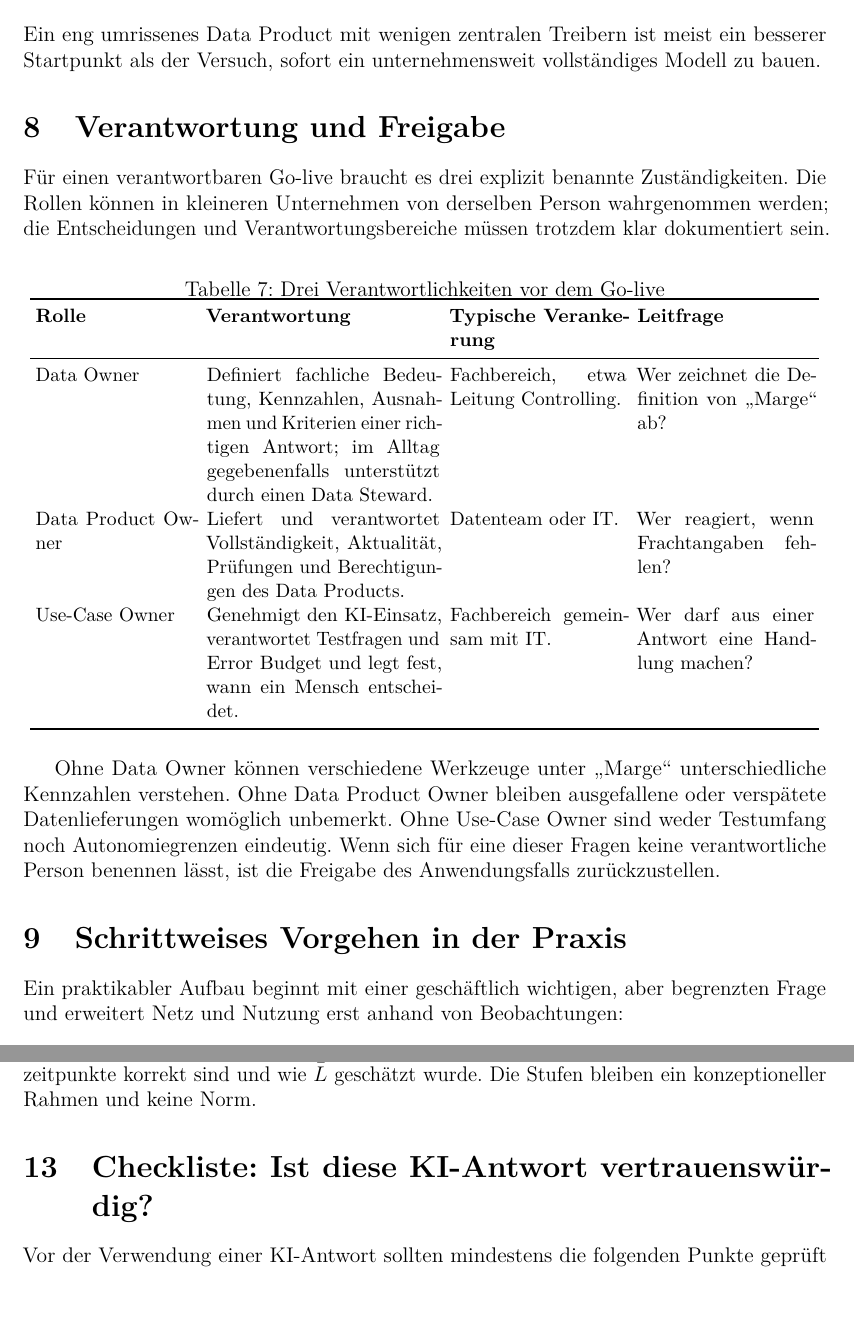
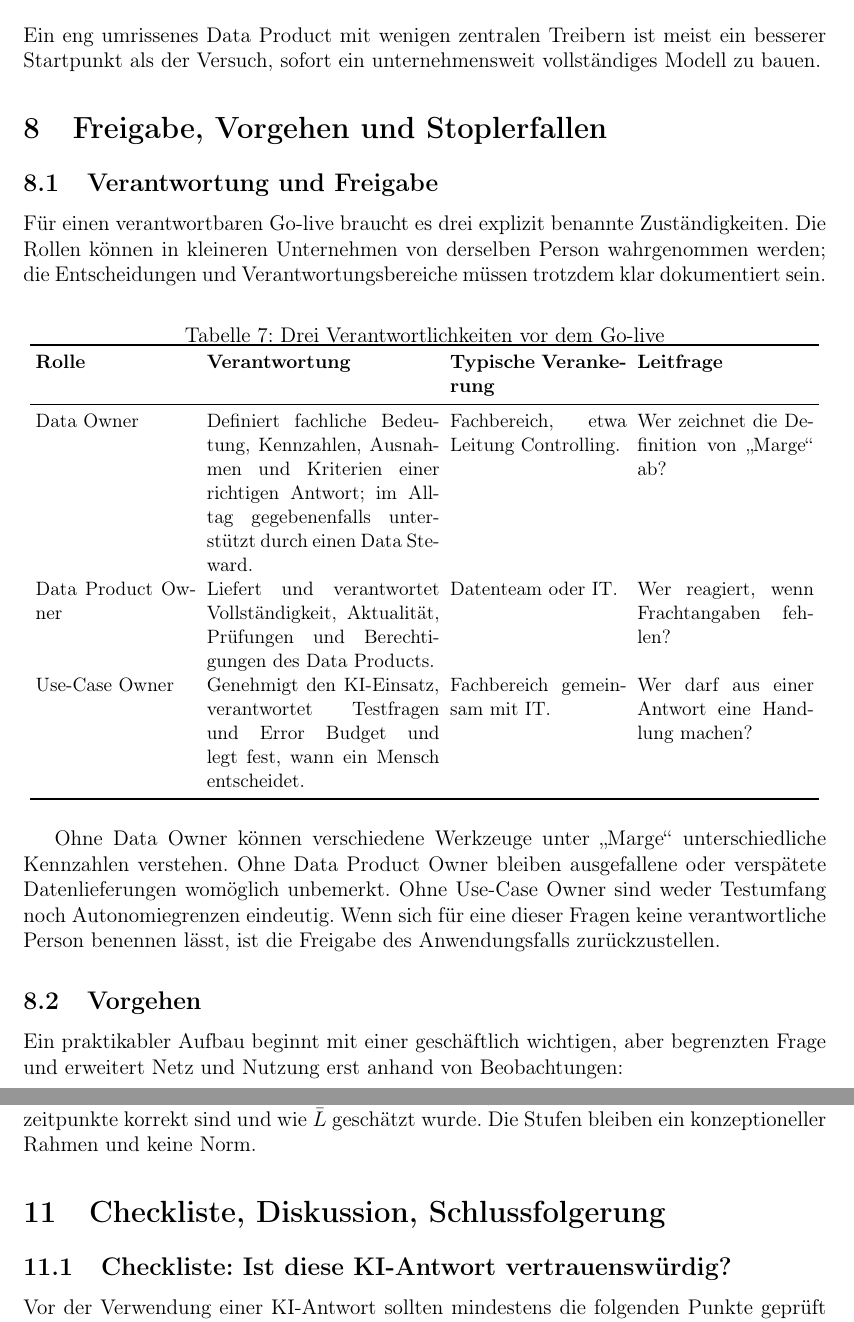
Before and after one commit to naphets86/aidataeco, a LaTeX paper (science/aidataeco.tex): two parts of pages 12 and 20 of 23, joined at a grey line, cut so that both start at the same text. Compiled offline with pdfLaTeX.

Commit message:
Wissenschaftliche Arbeit in TeX

```diff
--- a/science/aidataeco.tex
+++ b/science/aidataeco.tex
@@ -2,8 +2,8 @@
 \documentclass[a4paper,12pt]{article}
 \usepackage[utf8]{inputenc}
 \usepackage[T1]{fontenc}
-\usepackage[german]{babel}
-\usepackage{lmodern}
+\usepackage[ngerman]{babel}
+% \usepackage{lmodern}
 \usepackage{amsmath,amssymb,amsthm}
 \usepackage{geometry}
 \usepackage{graphicx}
@@ -12,7 +12,7 @@
 \usepackage{listings}
 \usepackage{xcolor}
 \usepackage{enumitem}
-\usepackage{microtype}
+% \usepackage{microtype}
 % Zeilenumbruch: verhindert Überläufe über den rechten Rand, wo die Silbentrennung nicht reicht.
 \setlength{\emergencystretch}{12em}
 \geometry{margin=2.5cm}
@@ -362,8 +362,9 @@ Ein einmal aufgebautes Data Product kann mehreren Anwendungen dienen: Controllin
 \end{quote}
 Ein eng umrissenes Data Product mit wenigen zentralen Treibern ist meist ein besserer Startpunkt als der Versuch, sofort ein unternehmensweit vollständiges Modell zu bauen.
 
-\section{Verantwortung und Freigabe}
-\label{sec:practice}
+\section{Freigabe, Vorgehen und Stoplerfallen}
+
+\subsection{Verantwortung und Freigabe}
 
 Für einen verantwortbaren Go-live braucht es drei explizit benannte Zuständigkeiten. Die Rollen können in kleineren Unternehmen von derselben Person wahrgenommen werden; die Entscheidungen und Verantwortungsbereiche müssen trotzdem klar dokumentiert sein.
 
@@ -385,8 +386,7 @@ Use-Case Owner & Genehmigt den KI-Einsatz, verantwortet Testfragen und Error Bud
 
 Ohne Data Owner können verschiedene Werkzeuge unter „Marge“ unterschiedliche Kennzahlen verstehen. Ohne Data Product Owner bleiben ausgefallene oder verspätete Datenlieferungen womöglich unbemerkt. Ohne Use-Case Owner sind weder Testumfang noch Autonomiegrenzen eindeutig. Wenn sich für eine dieser Fragen keine verantwortliche Person benennen lässt, ist die Freigabe des Anwendungsfalls zurückzustellen.
 
-\section{Schrittweises Vorgehen in der Praxis}
-\label{sec:implementation}
+\subsection{Vorgehen}
 
 Ein praktikabler Aufbau beginnt mit einer geschäftlich wichtigen, aber begrenzten Frage und erweitert Netz und Nutzung erst anhand von Beobachtungen:
 \begin{enumerate}
@@ -628,7 +627,9 @@ Für das Data Product „Sales Result 360“ der Fallstudie (Datei \texttt{examp
 
 Das Verfahren prüft nur, was in Definition~\ref{def:blockers} formalisiert ist. Es kontrolliert nicht, ob erklärte organisatorische Nachweise zutreffen, ob eine Quelle inhaltlich stimmt (Vollständigkeit der Provenance ist eine formale Eigenschaft), ob die gemeldeten Aktualisierungszeitpunkte korrekt sind und wie $\bar L$ geschätzt wurde. Die Stufen bleiben ein konzeptioneller Rahmen und keine Norm.
 
-\section{Checkliste: Ist diese KI-Antwort vertrauenswürdig?}
+\section{Checkliste, Diskussion, Schlussfolgerung}
+
+\subsection{Checkliste: Ist diese KI-Antwort vertrauenswürdig?}
 \label{sec:checklist}
 
 Vor der Verwendung einer KI-Antwort sollten mindestens die folgenden Punkte geprüft und für den konkreten Einsatzfall beantwortet werden:
```
Also changed, not shown: science/aidataeco.pdf, science/aidataeco.tex (14 more changed lines), 1 other file.
